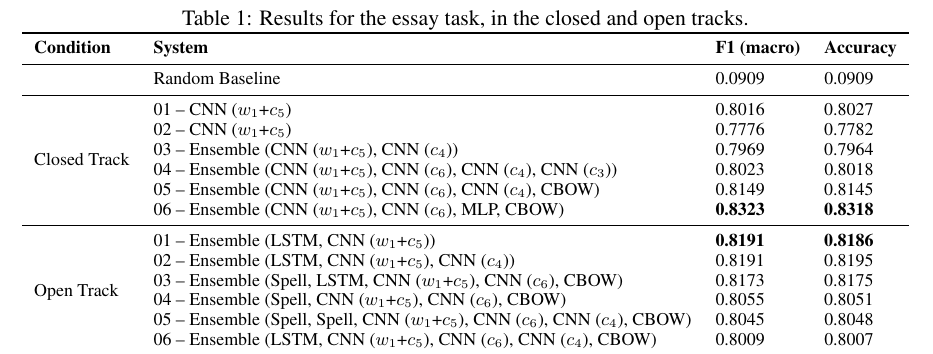
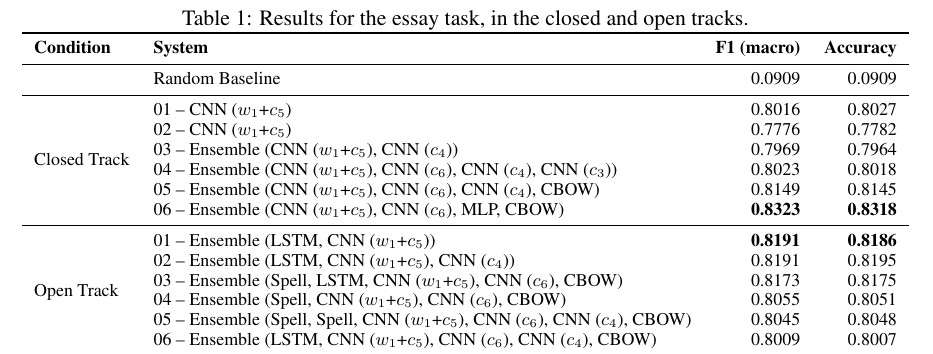
Before and after one commit to bjerva/nli-2017-neural, a LaTeX paper (paper/bea12nli.tex): part of page 3 of 4, cut so that both start at the same text. Compiled offline with pdfLaTeX.

Commit message:
Table fix

```diff
--- a/paper/bea12nli.tex
+++ b/paper/bea12nli.tex
@@ -149,7 +149,7 @@ The results for the open track are lower than those in the closed track (Table~\
 \center
 \caption{Results for the essay task, in the closed and open tracks.}
 \label{tab:results}
-\begin{tabular}{llll}
+\begin{tabular}{llrr}
 \toprule
 \bf Condition & \bf System & \bf F1 (macro) & \bf Accuracy \\
 \midrule
```
